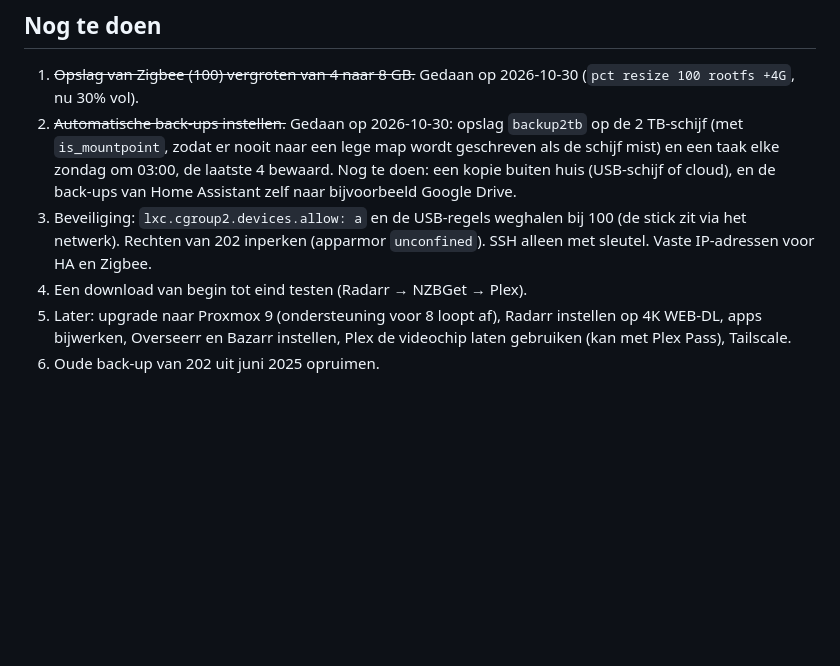
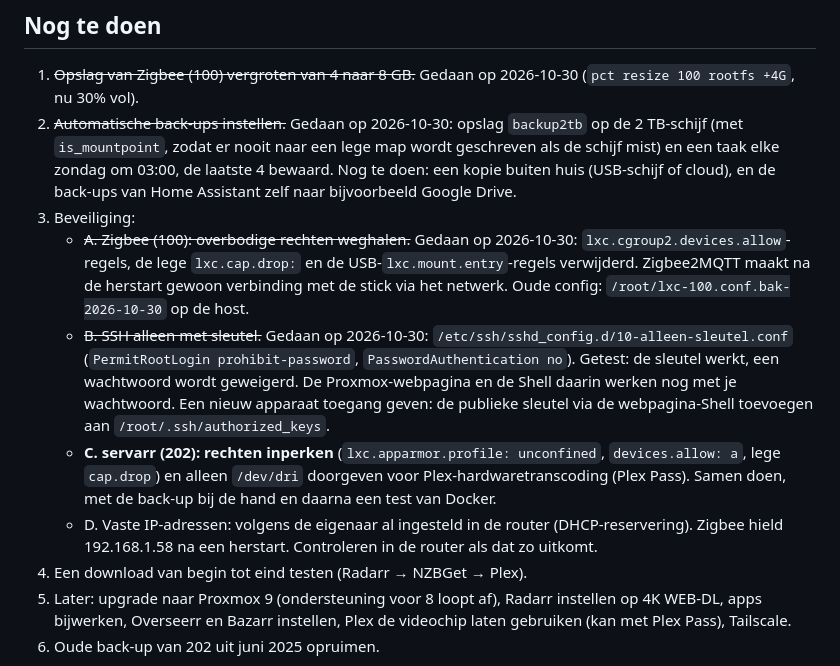
Before and after one commit to FLWMNY/Homelab, a Markdown page: notities.md, the part around the change. GitHub-like rendering; blank space fills up the shorter version.

Commit message:
Beveiliging: Zigbee-rechten ingeperkt, SSH alleen met sleutel
Co-Authored-By: Claude Opus 5.5 <noreply@anthropic.com>

```diff
--- a/notities.md
+++ b/notities.md
@@ -38,7 +38,11 @@
 ## Nog te doen
 1. ~~Opslag van Zigbee (100) vergroten van 4 naar 8 GB.~~ Gedaan op 2026-10-30 (`pct resize 100 rootfs +4G`, nu 30% vol).
 2. ~~Automatische back-ups instellen.~~ Gedaan op 2026-10-30: opslag `backup2tb` op de 2 TB-schijf (met `is_mountpoint`, zodat er nooit naar een lege map wordt geschreven als de schijf mist) en een taak elke zondag om 03:00, de laatste 4 bewaard. Nog te doen: een kopie buiten huis (USB-schijf of cloud), en de back-ups van Home Assistant zelf naar bijvoorbeeld Google Drive.
-3. Beveiliging: `lxc.cgroup2.devices.allow: a` en de USB-regels weghalen bij 100 (de stick zit via het netwerk). Rechten van 202 inperken (apparmor `unconfined`). SSH alleen met sleutel. Vaste IP-adressen voor HA en Zigbee.
+3. Beveiliging:
+   - ~~A. Zigbee (100): overbodige rechten weghalen.~~ Gedaan op 2026-10-30: `lxc.cgroup2.devices.allow`-regels, de lege `lxc.cap.drop:` en de USB-`lxc.mount.entry`-regels verwijderd. Zigbee2MQTT maakt na de herstart gewoon verbinding met de stick via het netwerk. Oude config: `/root/lxc-100.conf.bak-2026-10-30` op de host.
+   - ~~B. SSH alleen met sleutel.~~ Gedaan op 2026-10-30: `/etc/ssh/sshd_config.d/10-alleen-sleutel.conf` (`PermitRootLogin prohibit-password`, `PasswordAuthentication no`). Getest: de sleutel werkt, een wachtwoord wordt geweigerd. De Proxmox-webpagina en de Shell daarin werken nog met je wachtwoord. Een nieuw apparaat toegang geven: de publieke sleutel via de webpagina-Shell toevoegen aan `/root/.ssh/authorized_keys`.
+   - **C. servarr (202): rechten inperken** (`lxc.apparmor.profile: unconfined`, `devices.allow: a`, lege `cap.drop`) en alleen `/dev/dri` doorgeven voor Plex-hardwaretranscoding (Plex Pass). Samen doen, met de back-up bij de hand en daarna een test van Docker.
+   - D. Vaste IP-adressen: volgens de eigenaar al ingesteld in de router (DHCP-reservering). Zigbee hield 192.168.1.58 na een herstart. Controleren in de router als dat zo uitkomt.
 4. Een download van begin tot eind testen (Radarr → NZBGet → Plex).
 5. Later: upgrade naar Proxmox 9 (ondersteuning voor 8 loopt af), Radarr instellen op 4K WEB-DL, apps bijwerken, Overseerr en Bazarr instellen, Plex de videochip laten gebruiken (kan met Plex Pass), Tailscale.
 6. Oude back-up van 202 uit juni 2025 opruimen.
```
